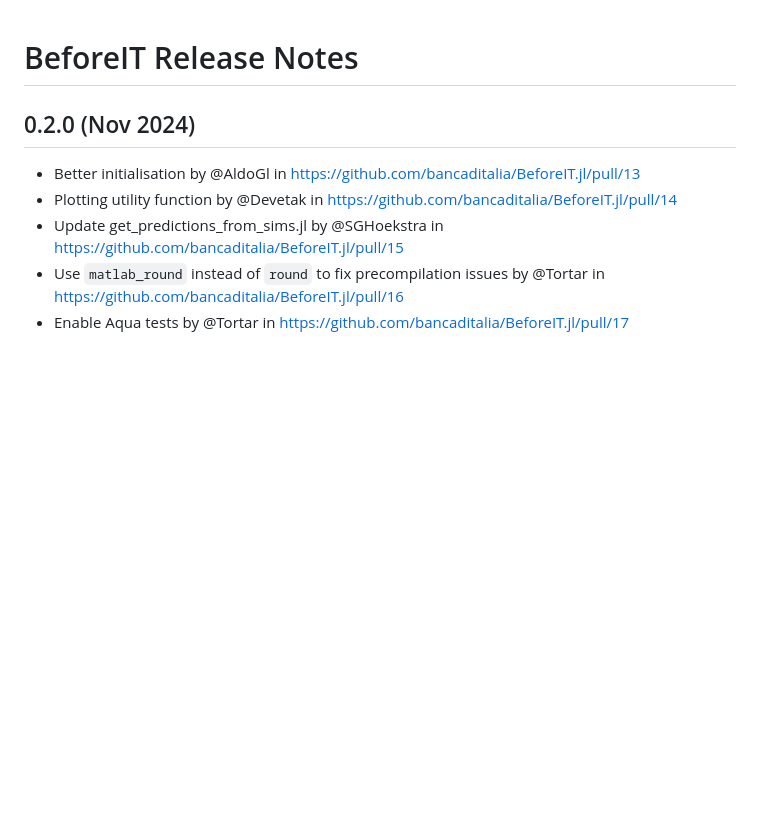
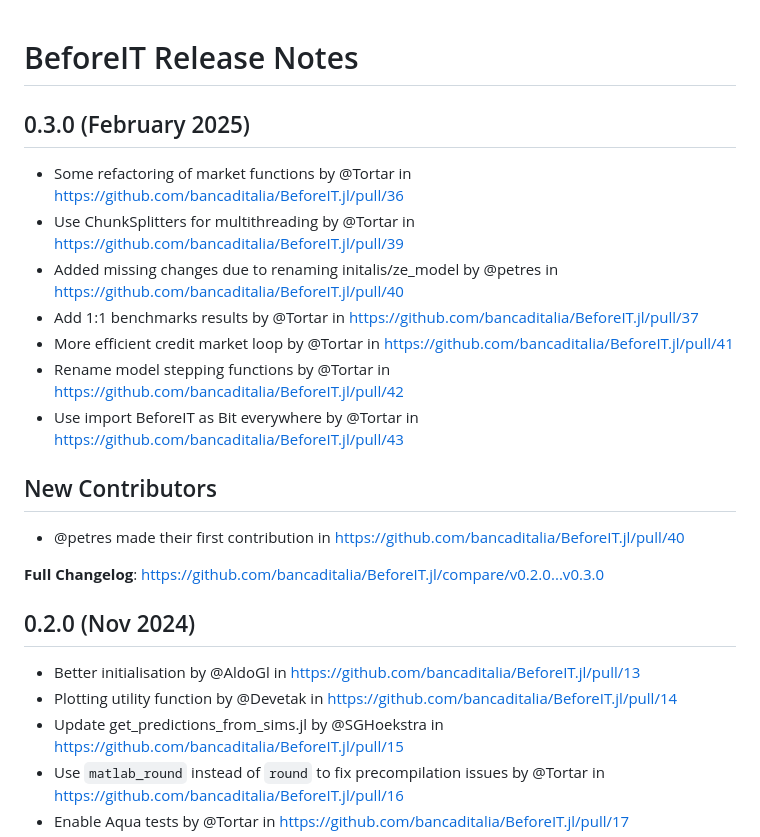
Before and after one commit to bancaditalia/BeforeIT.jl, a Markdown page: NEWS.md, the part around the change. Drawn GitHub-style; blank space fills up the shorter version.

```diff
--- a/NEWS.md
+++ b/NEWS.md
@@ -1,5 +1,21 @@
 BeforeIT Release Notes
 ======================
+
+0.3.0 (February 2025)
+------------------
+
+* Some refactoring of market functions by @Tortar in https://github.com/bancaditalia/BeforeIT.jl/pull/36
+* Use ChunkSplitters for multithreading by @Tortar in https://github.com/bancaditalia/BeforeIT.jl/pull/39
+* Added missing changes due to renaming initalis/ze_model by @petres in https://github.com/bancaditalia/BeforeIT.jl/pull/40
+* Add 1:1 benchmarks results by @Tortar in https://github.com/bancaditalia/BeforeIT.jl/pull/37
+* More efficient credit market loop by @Tortar in https://github.com/bancaditalia/BeforeIT.jl/pull/41
+* Rename model stepping functions by @Tortar in https://github.com/bancaditalia/BeforeIT.jl/pull/42
+* Use import BeforeIT as Bit everywhere by @Tortar in https://github.com/bancaditalia/BeforeIT.jl/pull/43
+
+## New Contributors
+* @petres made their first contribution in https://github.com/bancaditalia/BeforeIT.jl/pull/40
+
+**Full Changelog**: https://github.com/bancaditalia/BeforeIT.jl/compare/v0.2.0...v0.3.0
 
 0.2.0 (Nov 2024)
 ------------------
```
